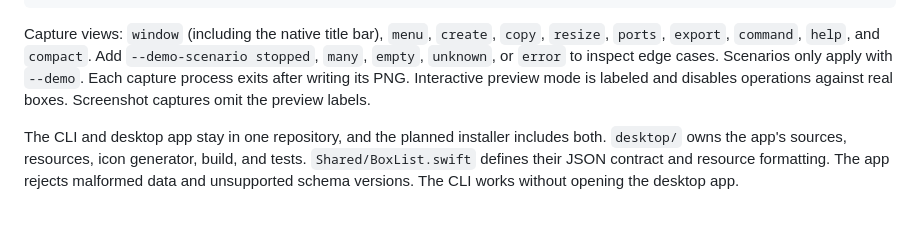
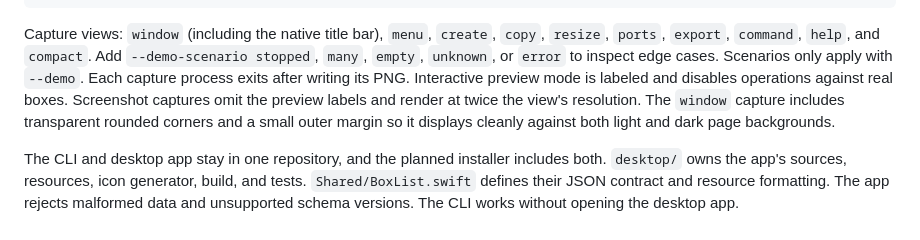
Before and after one commit to janpmz/mybox, a Markdown page: desktop/README.md, the part around the change. Rendered like a GitHub page.

Commit message:
Fix README screenshot corners and Retina rendering

```diff
--- a/desktop/README.md
+++ b/desktop/README.md
@@ -100,7 +100,9 @@ Capture views: `window` (including the native title bar), `menu`, `create`, `cop
 Add `--demo-scenario stopped`, `many`, `empty`, `unknown`, or `error` to inspect
 edge cases. Scenarios only apply with `--demo`. Each capture process exits after writing its PNG.
 Interactive preview mode is labeled and disables operations against real boxes.
-Screenshot captures omit the preview labels.
+Screenshot captures omit the preview labels and render at twice the view's resolution.
+The `window` capture includes transparent rounded corners and a small outer margin
+so it displays cleanly against both light and dark page backgrounds.
 
 The CLI and desktop app stay in one repository, and the planned installer includes both. `desktop/` owns the
 app's sources, resources, icon generator, build, and tests. `Shared/BoxList.swift`
```
Also changed, not shown: docs/screenshots/mybox-main-window.png, 1 other file.
